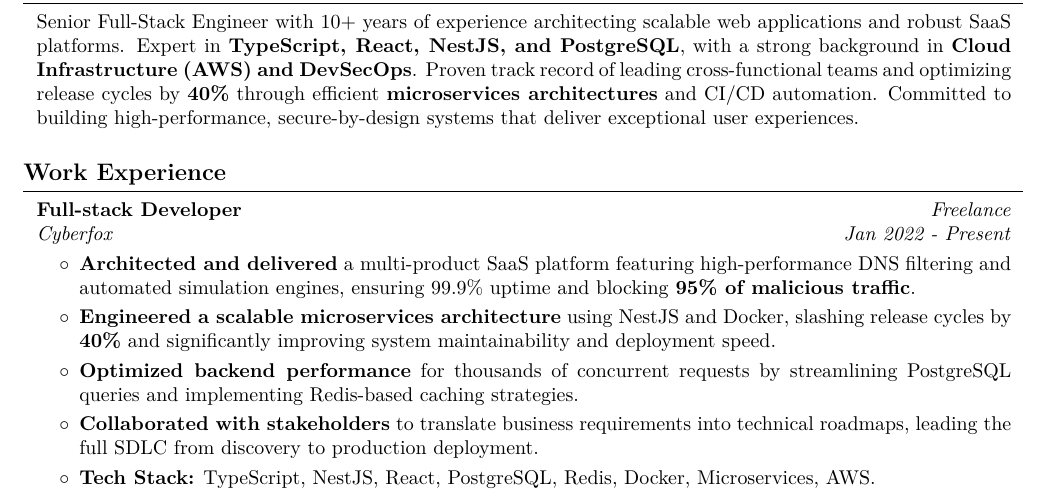
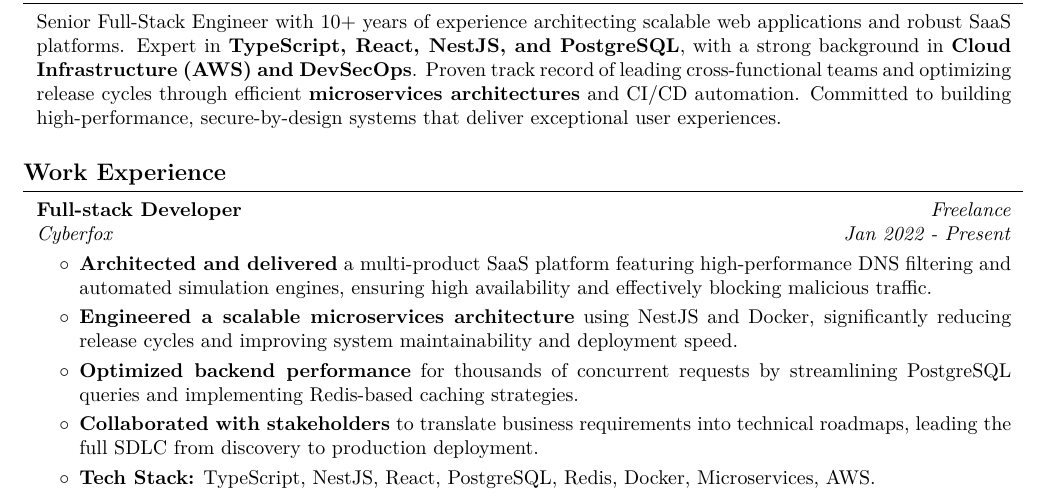
Before and after one commit to javieroc/DevCV, a LaTeX document (main.tex): part of page 1 of 3, cut so that both start at the same text. Compiled offline with pdfLaTeX.

Commit message:
CV Improvements

```diff
--- a/main.tex
+++ b/main.tex
@@ -190,7 +190,7 @@
     \section{Summary}
 
         \begin{onecolentry}
-            Senior Full-Stack Engineer with 10+ years of experience architecting scalable web applications and robust SaaS platforms. Expert in \textbf{TypeScript, React, NestJS, and PostgreSQL}, with a strong background in \textbf{Cloud Infrastructure (AWS) and DevSecOps}. Proven track record of leading cross-functional teams and optimizing release cycles by \textbf{40\%} through efficient \textbf{microservices architectures} and CI/CD automation. Committed to building high-performance, secure-by-design systems that deliver exceptional user experiences.
+            Senior Full-Stack Engineer with 10+ years of experience architecting scalable web applications and robust SaaS platforms. Expert in \textbf{TypeScript, React, NestJS, and PostgreSQL}, with a strong background in \textbf{Cloud Infrastructure (AWS) and DevSecOps}. Proven track record of leading cross-functional teams and optimizing release cycles through efficient \textbf{microservices architectures} and CI/CD automation. Committed to building high-performance, secure-by-design systems that deliver exceptional user experiences.
         \end{onecolentry}
 
         \vspace{0.2 cm}
@@ -212,8 +212,8 @@
         \vspace{0.10 cm}
         \begin{onecolentry}
             \begin{highlights}
-                \item \textbf{Architected and delivered} a multi-product SaaS platform featuring high-performance DNS filtering and automated simulation engines, ensuring 99.9\% uptime and blocking \textbf{95\% of malicious traffic}.
-                \item \textbf{Engineered a scalable microservices architecture} using NestJS and Docker, slashing release cycles by \textbf{40\%} and significantly improving system maintainability and deployment speed.
+                \item \textbf{Architected and delivered} a multi-product SaaS platform featuring high-performance DNS filtering and automated simulation engines, ensuring high availability and effectively blocking malicious traffic.
+                \item \textbf{Engineered a scalable microservices architecture} using NestJS and Docker, significantly reducing release cycles and improving system maintainability and deployment speed.
                 \item \textbf{Optimized backend performance} for thousands of concurrent requests by streamlining PostgreSQL queries and implementing Redis-based caching strategies.
                 \item \textbf{Collaborated with stakeholders} to translate business requirements into technical roadmaps, leading the full SDLC from discovery to production deployment.
                 \item \textbf{Tech Stack:} TypeScript, NestJS, React, PostgreSQL, Redis, Docker, Microservices, AWS.
```
